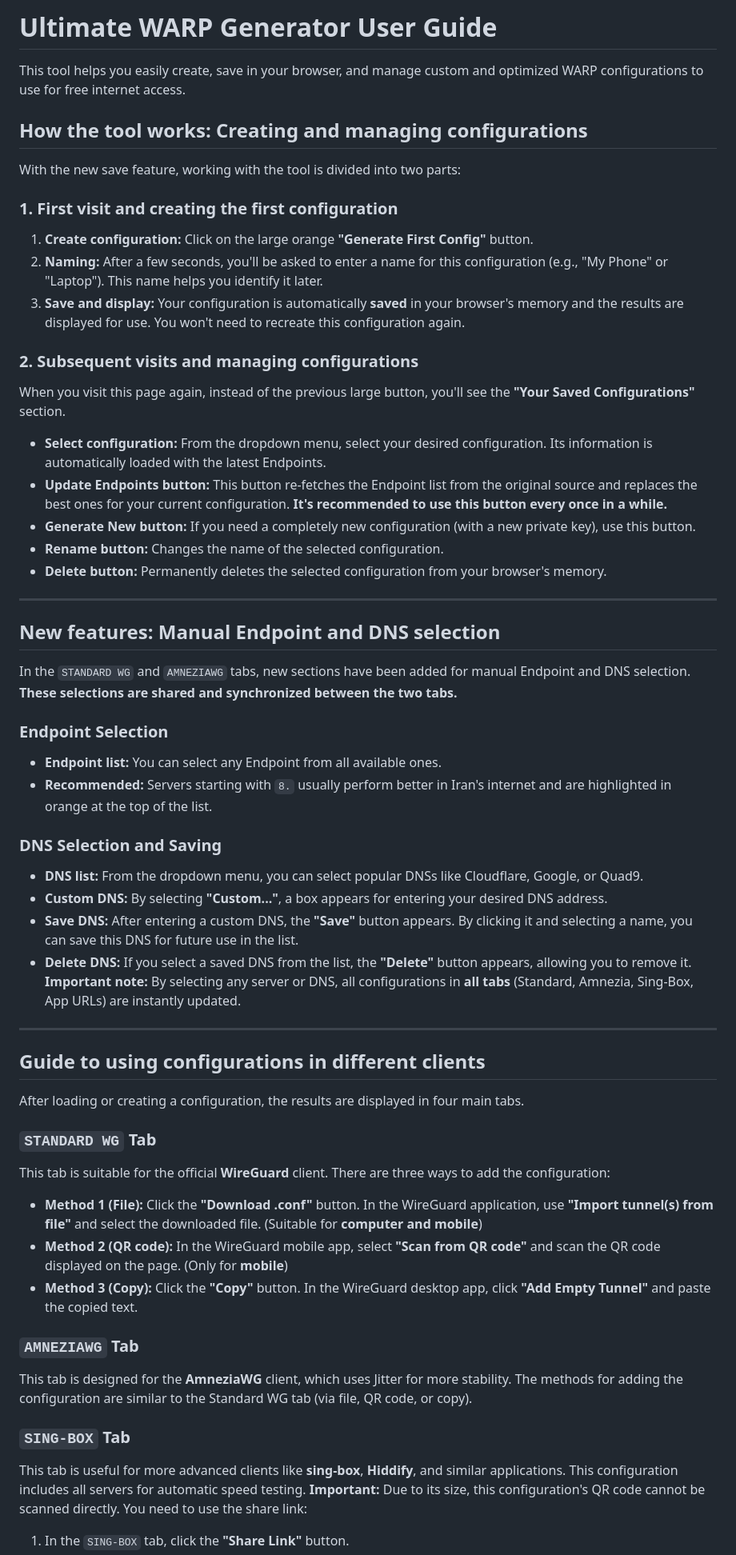
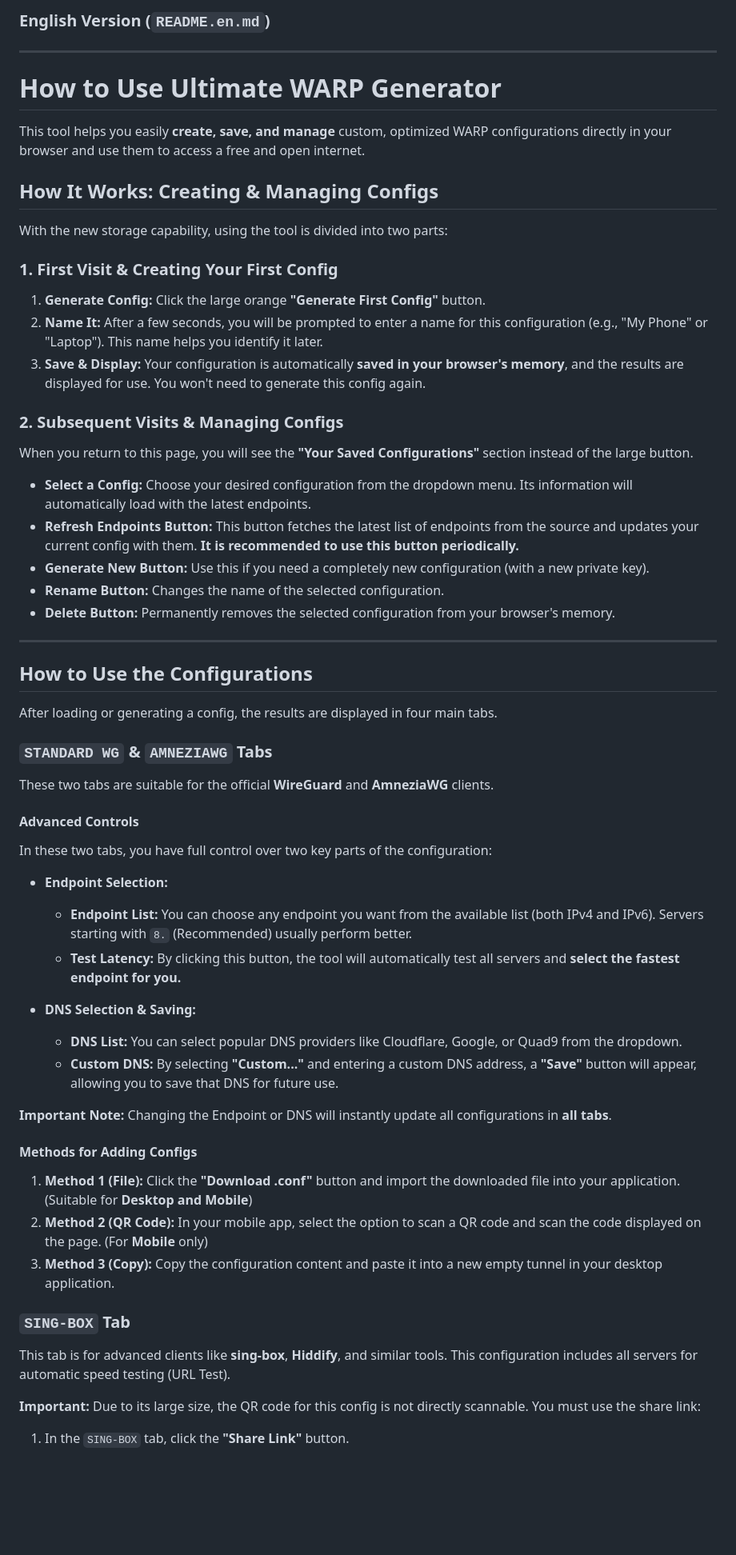
Before and after one commit to itsyebekhe/warp, a Markdown page: README.en.md, the part around one of its changes. Shown at 80% size. Drawn GitHub-style; blank space fills up the shorter version.

```diff
--- a/README.en.md
+++ b/README.en.md
@@ -1,41 +1,64 @@
-# Ultimate WARP Generator User Guide
-This tool helps you easily create, save in your browser, and manage custom and optimized WARP configurations to use for free internet access.
-## How the tool works: Creating and managing configurations
-With the new save feature, working with the tool is divided into two parts:
-### 1. First visit and creating the first configuration
-1.  **Create configuration:** Click on the large orange **"Generate First Config"** button.
-2.  **Naming:** After a few seconds, you'll be asked to enter a name for this configuration (e.g., "My Phone" or "Laptop"). This name helps you identify it later.
-3.  **Save and display:** Your configuration is automatically **saved** in your browser's memory and the results are displayed for use. You won't need to recreate this configuration again.
-### 2. Subsequent visits and managing configurations
-When you visit this page again, instead of the previous large button, you'll see the **"Your Saved Configurations"** section.
-*   **Select configuration:** From the dropdown menu, select your desired configuration. Its information is automatically loaded with the latest Endpoints.
-*   **Update Endpoints button:** This button re-fetches the Endpoint list from the original source and replaces the best ones for your current configuration. **It's recommended to use this button every once in a while.**
-*   **Generate New button:** If you need a completely new configuration (with a new private key), use this button.
-*   **Rename button:** Changes the name of the selected configuration.
-*   **Delete button:** Permanently deletes the selected configuration from your browser's memory.
+### English Version (`README.en.md`)
 ---
-## New features: Manual Endpoint and DNS selection
-In the `STANDARD WG` and `AMNEZIAWG` tabs, new sections have been added for manual Endpoint and DNS selection. **These selections are shared and synchronized between the two tabs.**
-### Endpoint Selection
-*   **Endpoint list:** You can select any Endpoint from all available ones.
-*   **Recommended:** Servers starting with `8.` usually perform better in Iran's internet and are highlighted in orange at the top of the list.
-### DNS Selection and Saving
-*   **DNS list:** From the dropdown menu, you can select popular DNSs like Cloudflare, Google, or Quad9.
-*   **Custom DNS:** By selecting **"Custom..."**, a box appears for entering your desired DNS address.
-*   **Save DNS:** After entering a custom DNS, the **"Save"** button appears. By clicking it and selecting a name, you can save this DNS for future use in the list.
-*   **Delete DNS:** If you select a saved DNS from the list, the **"Delete"** button appears, allowing you to remove it.
-**Important note:** By selecting any server or DNS, all configurations in **all tabs** (Standard, Amnezia, Sing-Box, App URLs) are instantly updated.
+
+# How to Use Ultimate WARP Generator
+
+This tool helps you easily **create, save, and manage** custom, optimized WARP configurations directly in your browser and use them to access a free and open internet.
+
+## How It Works: Creating & Managing Configs
+
+With the new storage capability, using the tool is divided into two parts:
+
+### 1. First Visit & Creating Your First Config
+
+1.  **Generate Config:** Click the large orange **"Generate First Config"** button.
+2.  **Name It:** After a few seconds, you will be prompted to enter a name for this configuration (e.g., "My Phone" or "Laptop"). This name helps you identify it later.
+3.  **Save & Display:** Your configuration is automatically **saved in your browser's memory**, and the results are displayed for use. You won't need to generate this config again.
+
+### 2. Subsequent Visits & Managing Configs
+
+When you return to this page, you will see the **"Your Saved Configurations"** section instead of the large button.
+
+*   **Select a Config:** Choose your desired configuration from the dropdown menu. Its information will automatically load with the latest endpoints.
+*   **Refresh Endpoints Button:** This button fetches the latest list of endpoints from the source and updates your current config with them. **It is recommended to use this button periodically.**
+*   **Generate New Button:** Use this if you need a completely new configuration (with a new private key).
+*   **Rename Button:** Changes the name of the selected configuration.
+*   **Delete Button:** Permanently removes the selected configuration from your browser's memory.
+
 ---
-## Guide to using configurations in different clients
-After loading or creating a configuration, the results are displayed in four main tabs.
-### `STANDARD WG` Tab
-This tab is suitable for the official **WireGuard** client. There are three ways to add the configuration:
-*   **Method 1 (File):** Click the **"Download .conf"** button. In the WireGuard application, use **"Import tunnel(s) from file"** and select the downloaded file. (Suitable for **computer and mobile**)
-*   **Method 2 (QR code):** In the WireGuard mobile app, select **"Scan from QR code"** and scan the QR code displayed on the page. (Only for **mobile**)
-*   **Method 3 (Copy):** Click the **"Copy"** button. In the WireGuard desktop app, click **"Add Empty Tunnel"** and paste the copied text.
-### `AMNEZIAWG` Tab
-This tab is designed for the **AmneziaWG** client, which uses Jitter for more stability. The methods for adding the configuration are similar to the Standard WG tab (via file, QR code, or copy).
+
+## How to Use the Configurations
+
+After loading or generating a config, the results are displayed in four main tabs.
+
+### `STANDARD WG` & `AMNEZIAWG` Tabs
+
+These two tabs are suitable for the official **WireGuard** and **AmneziaWG** clients.
+
+#### Advanced Controls
+
+In these two tabs, you have full control over two key parts of the configuration:
+
+*   **Endpoint Selection:**
+    *   **Endpoint List:** You can choose any endpoint you want from the available list (both IPv4 and IPv6). Servers starting with `8.` (Recommended) usually perform better.
+    *   **Test Latency:** By clicking this button, the tool will automatically test all servers and **select the fastest endpoint for you.**
+
+*   **DNS Selection & Saving:**
+    *   **DNS List:** You can select popular DNS providers like Cloudflare, Google, or Quad9 from the dropdown.
+    *   **Custom DNS:** By selecting **"Custom..."** and entering a custom DNS address, a **"Save"** button will appear, allowing you to save that DNS for future use.
+
+**Important Note:** Changing the Endpoint or DNS will instantly update all configurations in **all tabs**.
+
+#### Methods for Adding Configs
+
+1.  **Method 1 (File):** Click the **"Download .conf"** button and import the downloaded file into your application. (Suitable for **Desktop and Mobile**)
+2.  **Method 2 (QR Code):** In your mobile app, select the option to scan a QR code and scan the code displayed on the page. (For **Mobile** only)
+3.  **Method 3 (Copy):** Copy the configuration content and paste it into a new empty tunnel in your desktop application.
+
 ### `SING-BOX` Tab
-This tab is useful for more advanced clients like **sing-box**, **Hiddify**, and similar applications. This configuration includes all servers for automatic speed testing.
-**Important:** Due to its size, this configuration's QR code cannot be scanned directly. You need to use the share link:
+
+This tab is for advanced clients like **sing-box**, **Hiddify**, and similar tools. This configuration includes all servers for automatic speed testing (URL Test).
+
+**Important:** Due to its large size, the QR code for this config is not directly scannable. You must use the share link:
+
 1.  In the `SING-BOX` tab, click the **"Share Link"** button.
```
Also changed, not shown: other parts of README.en.md (+32 -12 lines).
